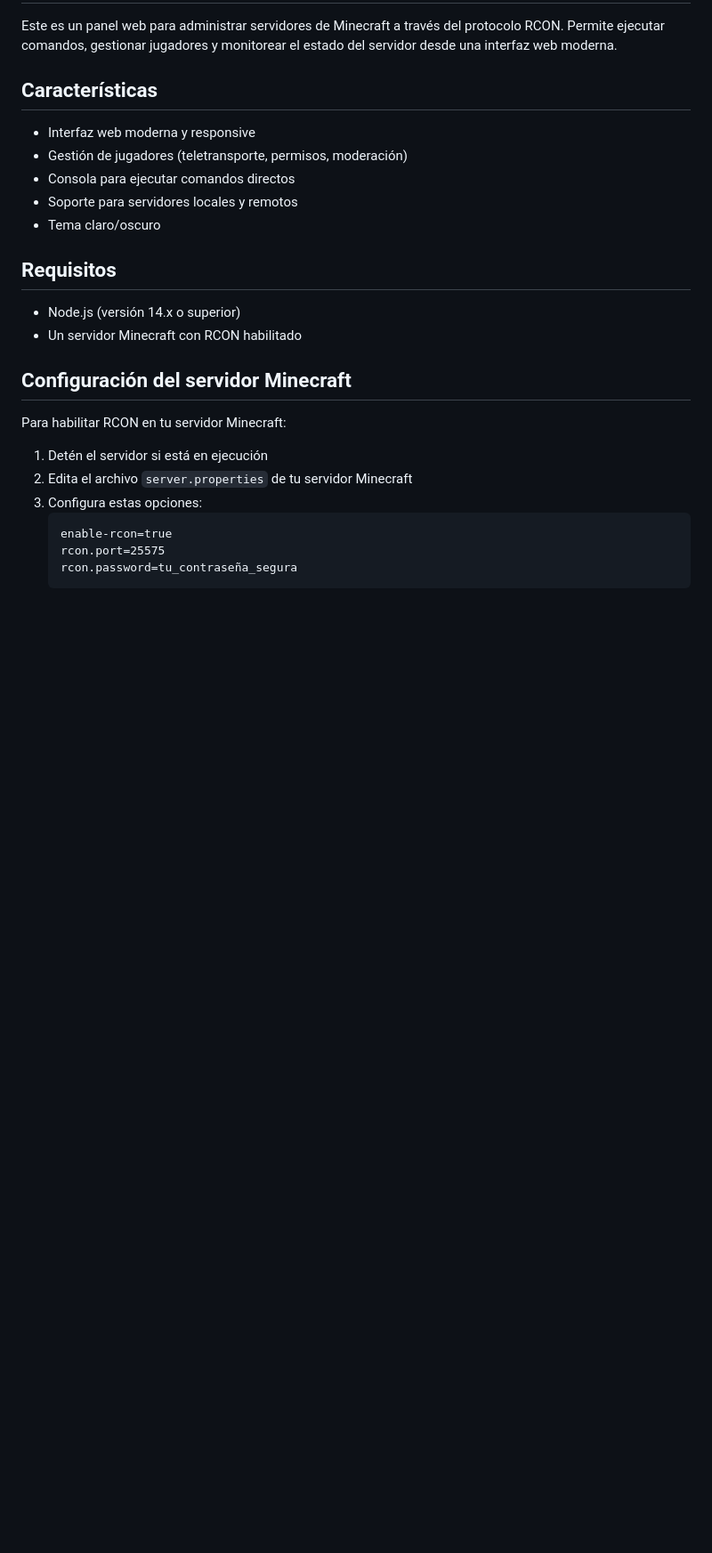
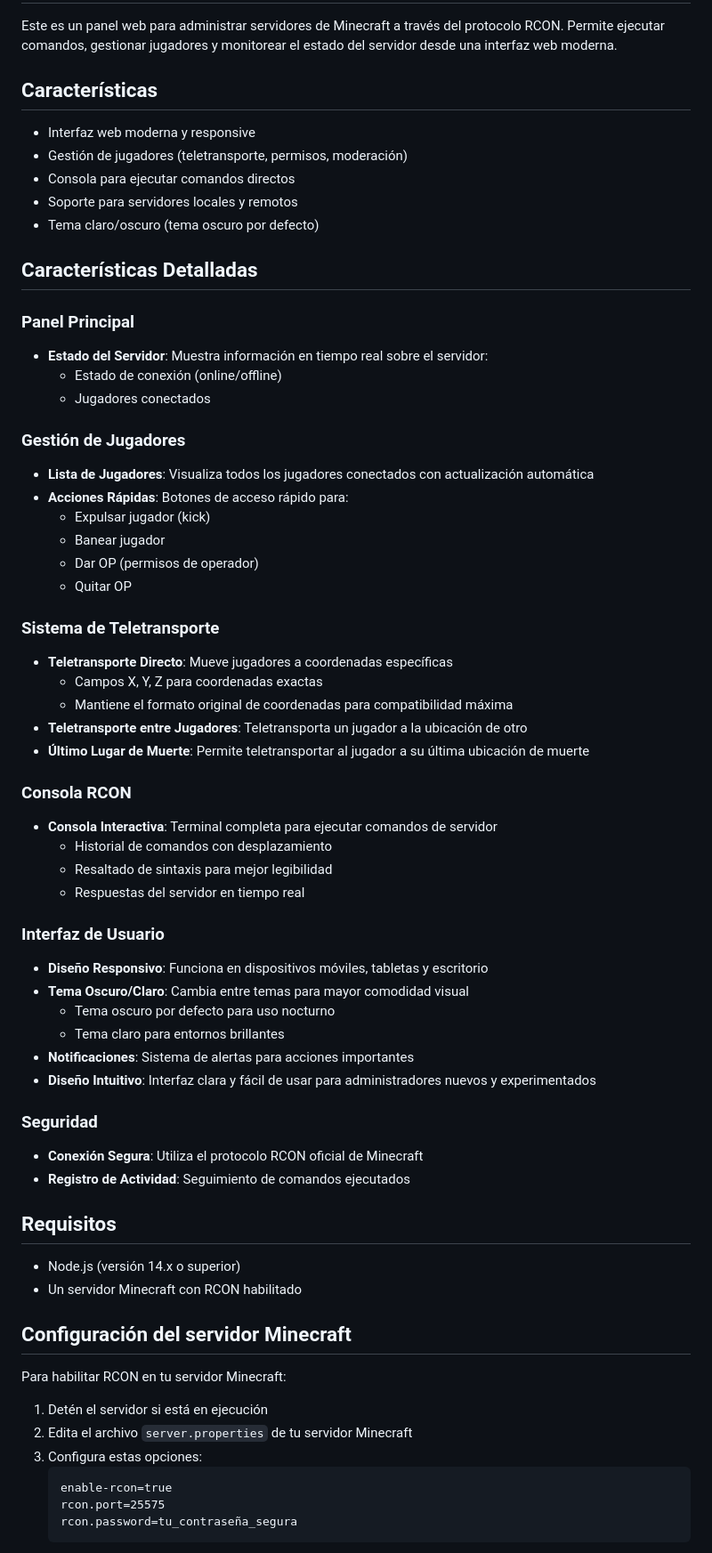
Before and after one commit to solqubit/RCONcraft-Dashboard, a Markdown page: README.md, the part around the change printed below. Shown: that part at 89% size. GitHub-like rendering; blank space fills up the shorter version.

```diff
--- a/README.md
+++ b/README.md
@@ -8,7 +8,47 @@ Este es un panel web para administrar servidores de Minecraft a través del prot
 - Gestión de jugadores (teletransporte, permisos, moderación)
 - Consola para ejecutar comandos directos
 - Soporte para servidores locales y remotos
-- Tema claro/oscuro
+- Tema claro/oscuro (tema oscuro por defecto)
+
+## Características Detalladas
+
+### Panel Principal
+- **Estado del Servidor**: Muestra información en tiempo real sobre el servidor:
+  - Estado de conexión (online/offline)
+  - Jugadores conectados
+
+### Gestión de Jugadores
+- **Lista de Jugadores**: Visualiza todos los jugadores conectados con actualización automática
+- **Acciones Rápidas**: Botones de acceso rápido para:
+  - Expulsar jugador (kick)
+  - Banear jugador
+  - Dar OP (permisos de operador)
+  - Quitar OP
+
+### Sistema de Teletransporte
+- **Teletransporte Directo**: Mueve jugadores a coordenadas específicas
+  - Campos X, Y, Z para coordenadas exactas
+  - Mantiene el formato original de coordenadas para compatibilidad máxima
+- **Teletransporte entre Jugadores**: Teletransporta un jugador a la ubicación de otro
+- **Último Lugar de Muerte**: Permite teletransportar al jugador a su última ubicación de muerte
+
+### Consola RCON
+- **Consola Interactiva**: Terminal completa para ejecutar comandos de servidor
+  - Historial de comandos con desplazamiento
+  - Resaltado de sintaxis para mejor legibilidad
+  - Respuestas del servidor en tiempo real
+
+### Interfaz de Usuario
+- **Diseño Responsivo**: Funciona en dispositivos móviles, tabletas y escritorio
+- **Tema Oscuro/Claro**: Cambia entre temas para mayor comodidad visual
+  - Tema oscuro por defecto para uso nocturno
+  - Tema claro para entornos brillantes
+- **Notificaciones**: Sistema de alertas para acciones importantes
+- **Diseño Intuitivo**: Interfaz clara y fácil de usar para administradores nuevos y experimentados
+
+### Seguridad
+- **Conexión Segura**: Utiliza el protocolo RCON oficial de Minecraft
+- **Registro de Actividad**: Seguimiento de comandos ejecutados
 
 ## Requisitos
 
```
Also changed, not shown: other parts of README.md (+2 -2 lines).
